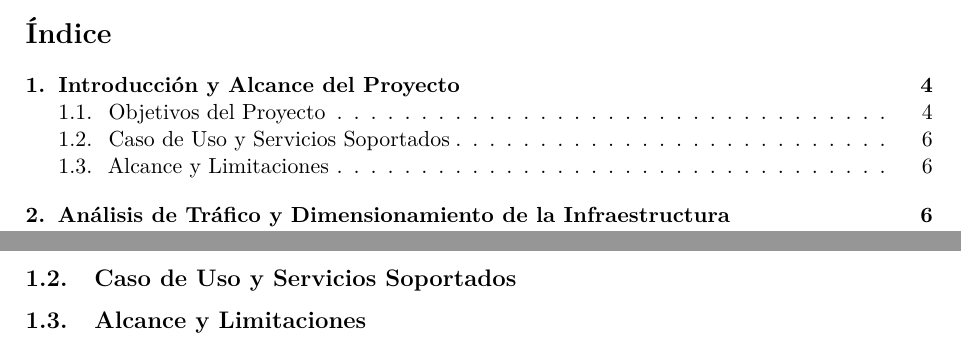
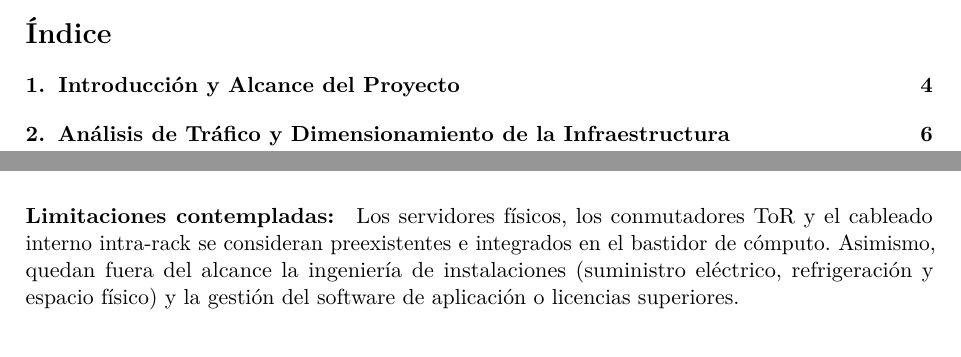
Before and after one commit to Grupo-4-AGR-2026/Practica-1, a LaTeX paper (mem.tex, which reads sections/01_introduccion.tex): two parts of pages 2 and 6 of 6 before the commit and two parts of pages 2 and 4 of 6 after it, joined at a grey line, cut so that both start at the same text. Compiled offline with pdfLaTeX.

Commit message:
feat: streamline introduction section by merging objectives and removing unused subsections

```diff
--- a/sections/01_introduccion.tex
+++ b/sections/01_introduccion.tex
@@ -30,10 +27,9 @@ Este objetivo general se concreta en los siguientes objetivos específicos:
 Todas las decisiones de diseño se justifican a lo largo de la memoria,
 explicando su motivación y las alternativas consideradas.
 
-\subsection{Caso de Uso y Servicios Soportados}
-\label{subsec:caso_uso}
-% TODO: Detallar el perfil de servicios empresariales/cómputo y requisitos de conectividad.
-
-\subsection{Alcance y Limitaciones}
-\label{subsec:alcance}
-% TODO: Especificar el alcance de la memoria técnica y las limitaciones consideradas.
+\paragraph{Limitaciones contempladas:}
+Los servidores físicos, los conmutadores ToR y el cableado interno intra-rack
+se consideran preexistentes e integrados en el bastidor de cómputo. Asimismo,
+quedan fuera del alcance la ingeniería de instalaciones (suministro eléctrico,
+refrigeración y espacio físico) y la gestión del software de aplicación
+o licencias superiores.
```
Also changed, not shown: sections/01_introduccion.tex (3 more changed lines).
